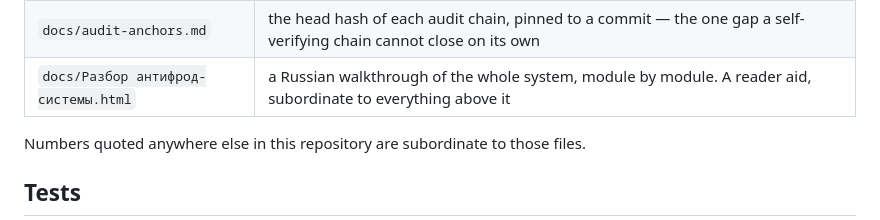
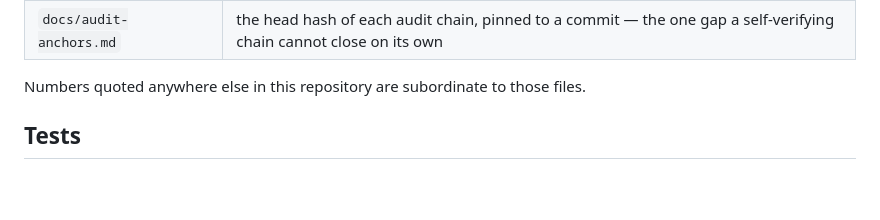
Before and after one commit to avazahmedov95/fraud-detection, a Markdown page: README.md, the part around the change. Rendered like a GitHub page; blank space fills up the shorter version.

Commit message:
drop the README row for the removed walkthrough
Co-Authored-By: Claude Opus 5 <noreply@anthropic.com>

```diff
--- a/README.md
+++ b/README.md
@@ -65,7 +65,6 @@ reader:
 | `ml/README.md` | model, SHAP, and the capability ablation |
 | `case-manager/README.md` | the alert consumer: the analyst queue, the disposition as the only real label this system can produce, and why the model's reasons are computed off the scoring path |
 | `docs/audit-anchors.md` | the head hash of each audit chain, pinned to a commit — the one gap a self-verifying chain cannot close on its own |
-| `docs/Разбор антифрод-системы.html` | a Russian walkthrough of the whole system, module by module. A reader aid, subordinate to everything above it |
 
 Numbers quoted anywhere else in this repository are subordinate to those files.
 
```
